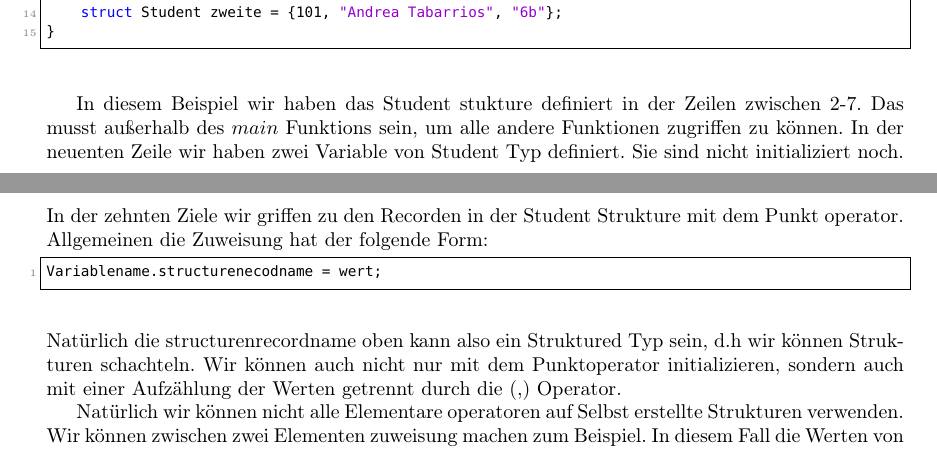
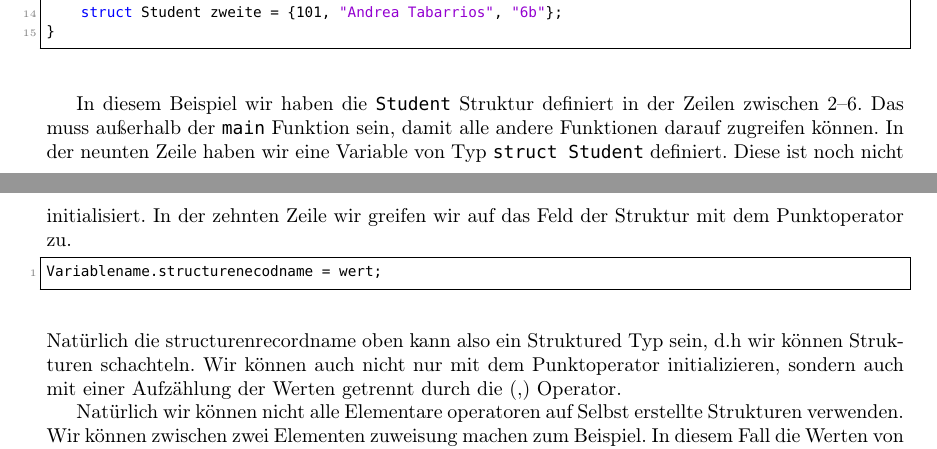
Before and after one commit to pittlerf/ckurs2017, a LaTeX document (programmierkurs_fpcu.tex, which reads complexdatatypen.tex): two parts of pages 36 and 37 of 60, joined at a grey line, cut so that both start at the same text. Compiled offline with LaTeX, dvips and Ghostscript.

Commit message:
Mehr Korrektur

```diff
--- a/complexdatatypen.tex
+++ b/complexdatatypen.tex
@@ -54,11 +54,11 @@ int main() {
 }
 \end{lstlisting}
 
-In diesem Beispiel wir haben das Student stukture definiert in der Zeilen zwischen 2-7.
-Das musst außerhalb des $main$ Funktions sein, um alle andere Funktionen zugriffen zu können.
-In der neuenten Zeile wir haben zwei Variable von Student Typ definiert. Sie sind
-nicht initializiert noch. In der zehnten Ziele wir griffen zu den Recorden in der
-Student Strukture mit dem Punkt operator. Allgemeinen die Zuweisung hat der folgende Form:
+In diesem Beispiel wir haben die \texttt{Student} Struktur definiert in der Zeilen zwischen 2--6.
+Das muss außerhalb der \texttt{main} Funktion sein, damit alle andere Funktionen darauf zugreifen können.
+In der neunten Zeile haben wir eine Variable von Typ \texttt{struct Student} definiert. Diese ist noch
+nicht initialisiert. In der zehnten Zeile wir greifen wir auf das Feld der Struktur mit dem Punktoperator zu.
+
 \begin{lstlisting}
 Variablename.structurenecodname = wert;
 \end{lstlisting}
```
